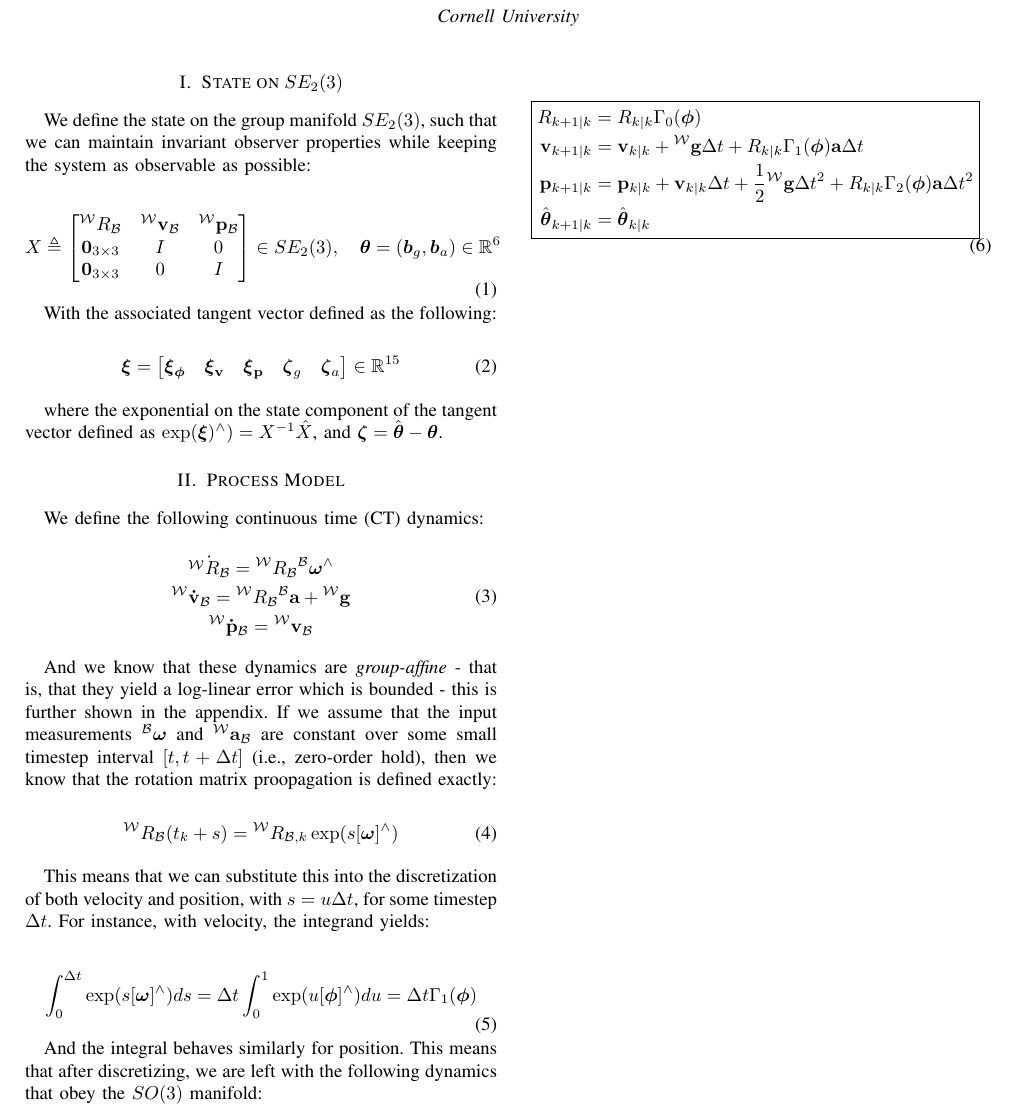
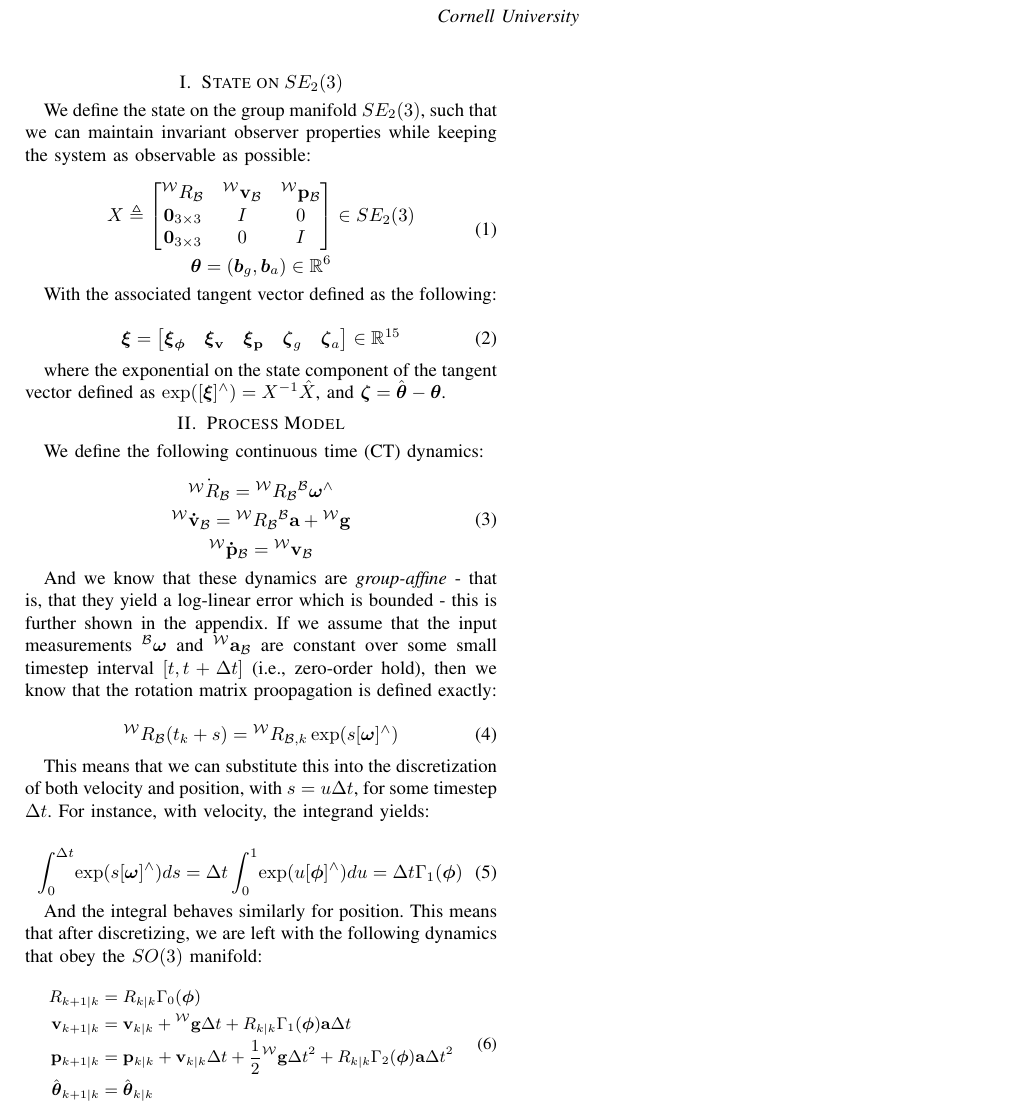
Before and after one commit to cornellev/inekf-theory, a LaTeX paper (main.tex, which reads sections/process.tex, sections/state.tex): part of the page, cut so that both start at the same text. Compiled offline with pdfLaTeX.

Commit message:
fix spacing and make everything more readable

```diff
--- a/sections/process.tex
+++ b/sections/process.tex
@@ -22,23 +22,23 @@ And we know that these dynamics are \textit{group-affine} - that is, that they y
 This means that we can substitute this into the discretization of both velocity and position, with $s = u \Delta t$, for some timestep $\Delta t$. For instance, with velocity, the integrand yields:
 
 \begin{equation}
-  \int_0^{\Delta t} \exp(s[\bsomega]^\wedge)ds = \Delta t \int_0^1 \exp(u[\bsphi]^\wedge)du = \Delta t \Gamma_1(\bsphi)
+  \int_0^{\Delta t}\! \exp(s[\bsomega]^\wedge)ds = \Delta t \int_0^1\! \exp(u[\bsphi]^\wedge)du = \Delta t \Gamma_1(\bsphi)
   \label{eq:vel_integration}
 \end{equation}
 
 And the integral behaves similarly for position. This means that after discretizing, we are left with the following dynamics that obey the $SO(3)$ manifold:
 
+{\small
 \begin{equation}
-  \boxed{
   \begin{aligned}
     R_{k+1|k} &= R_{k|k}\Gamma_0(\bsphi) \\
     \mathbf{v}_{k+1|k} &= \mathbf{v}_{k|k} + \fv{W}{g}\Delta t + R_{k|k}\Gamma_1(\bsphi)\mathbf{a}\Delta t \\
     \mathbf{p}_{k+1|k} &= \mathbf{p}_{k|k} + \mathbf{v}_{k|k}\Delta t + \frac{1}{2}\fv{W}{g}\Delta t^2 + R_{k|k}\Gamma_2(\bsphi)\mathbf{a}\Delta t^2 \\
     \hat{\bstheta}_{k+1|k} &= \hat{\bstheta}_{k|k}
   \end{aligned}
-  }
   \label{eq:dt_dynamics}
-\end{equation}
+\end{equation}%
+}
 
 % Therefore, for discretizing the dynamics, we can start with the rotation propagation in discrete time as defined above, and use that in both the velocity and position. Starting with velocity, if we use standard Euler's method for integration, we define $\fv{W}{v}_{\mathcal{B},k+1|k}=\fv{W}{v}_{\mathcal{B},k|k}+\int_0^{\Delta t} \left[\rotmat{W}{B} \exp(\bsomega^\wedge \tau)\fv{B}{a} + \fv{W}{g}\right]d\tau$, and substitute $\tau = s\Delta t$, and assume $\bsphi = \bsomega \Delta t$, then we can rewrite the inner integrand as the following:
 %
--- a/sections/state.tex
+++ b/sections/state.tex
@@ -4,13 +4,16 @@
 We define the state on the group manifold $SE_2(3)$, such that we can maintain invariant observer properties while keeping the system as observable as possible:
 
 \begin{equation}
+  \begin{gathered}
   X \triangleq
   \begin{bmatrix}
     \rotmat{W}{B} & \fv{W}{v}_{\mathcal{B}} & \fv{W}{p}_{\mathcal{B}} \\
     \mathbf{0}_{3\times 3} & I & 0 \\
     \mathbf{0}_{3\times 3} & 0 & I
   \end{bmatrix}
-  \in SE_2(3), \quad \boldsymbol{\theta} = (\boldsymbol{b}_g, \boldsymbol{b}_a) \in \mathbb{R}^6
+  \in SE_2(3) \\
+  \boldsymbol{\theta} = (\boldsymbol{b}_g, \boldsymbol{b}_a) \in \mathbb{R}^6
+  \end{gathered}
   \label{eq:car_state}
 \end{equation}
 
```
Also changed, not shown: main.pdf, sections/state.tex (2 more changed lines).
